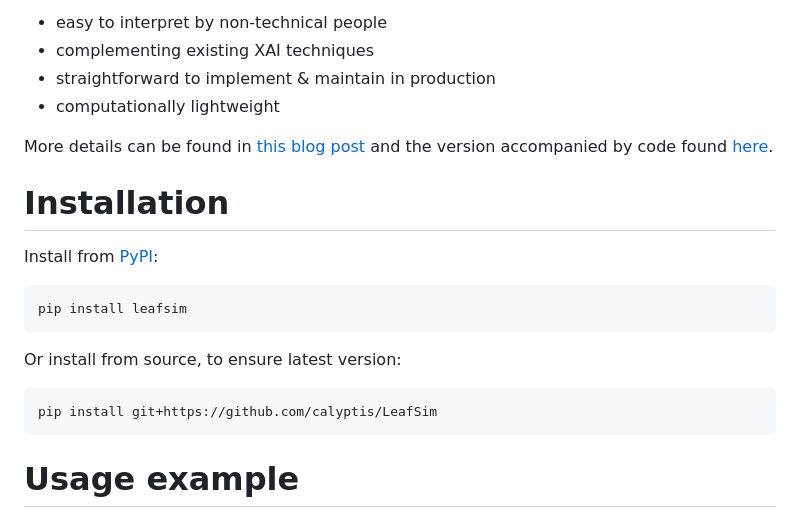
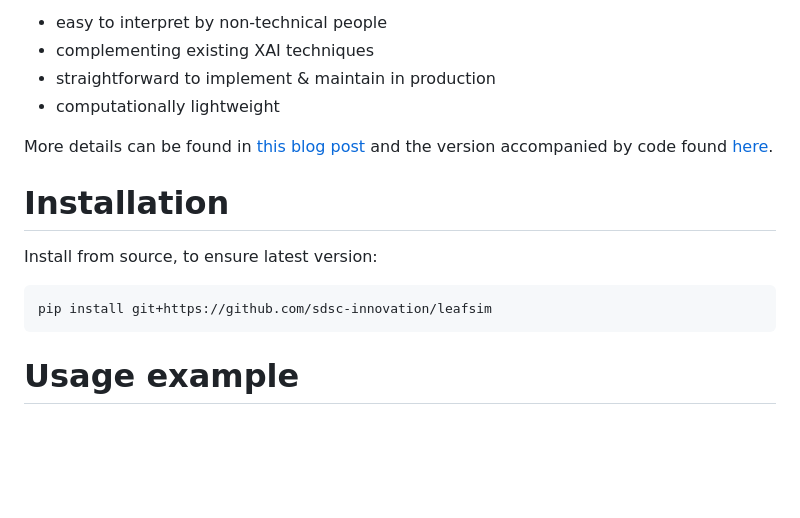
Before and after one commit to calyptis/leafsim, a Markdown page: README.md, the part around the change printed below. Rendered like a GitHub page; blank space fills up the shorter version.

````diff
--- a/README.md
+++ b/README.md
@@ -14,16 +14,10 @@ More details can be found in [this blog post](https://datascience.ch/leafsim/) a
 
 # Installation
 
-Install from [PyPI](link):
+Install from source, to ensure latest version:
 
 ```commandline
-pip install leafsim
-```
-
-Or install from source, to ensure latest version:
-
-```commandline
-pip install git+https://github.com/calyptis/LeafSim
+pip install git+https://github.com/sdsc-innovation/leafsim
 ```
 
 # Usage example
````
Also changed, not shown: other parts of README.md (+2 -2 lines).
